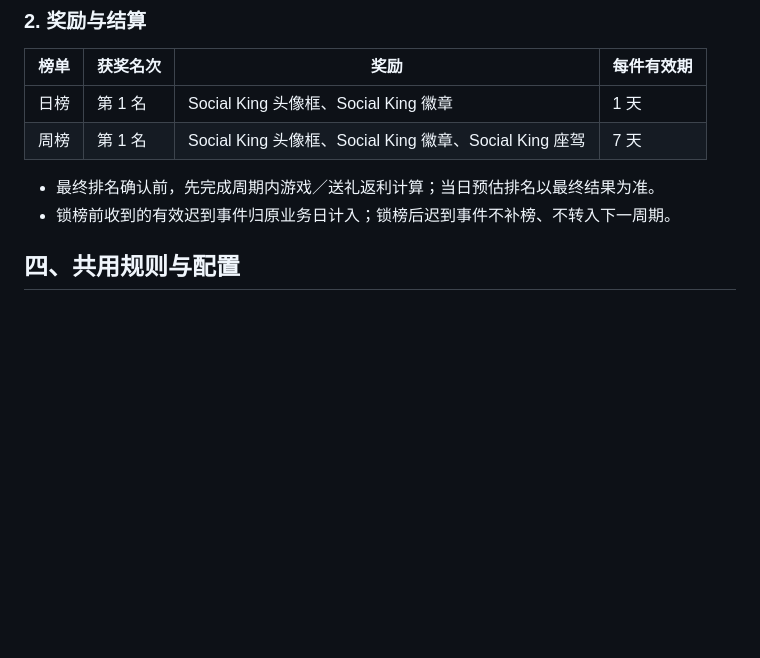
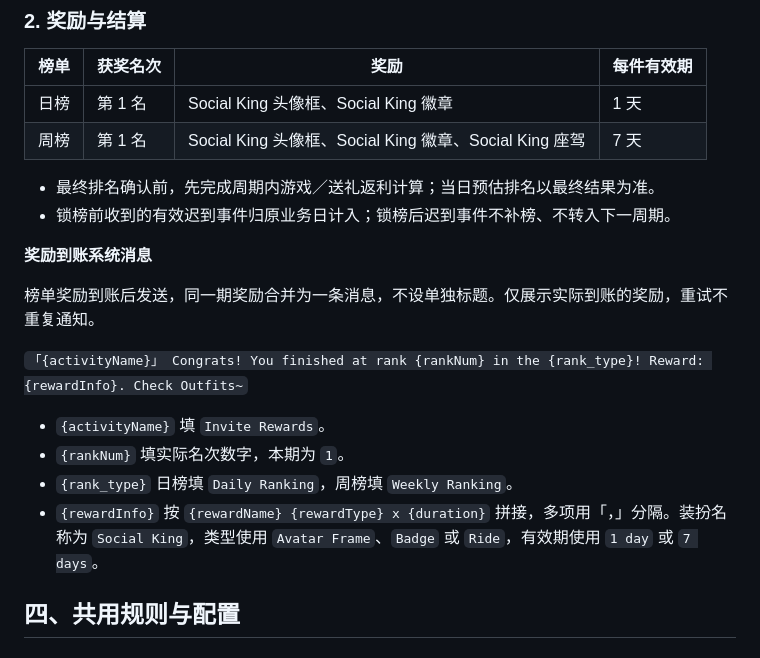
Before and after one commit to hhahahani-lab/product-tutorials, a Markdown page: features/new-user-invitation/PRD.md, the part around the change. GitHub-like rendering; blank space fills up the shorter version.

Commit message:
Document leaderboard reward notification

```diff
--- a/features/new-user-invitation/PRD.md
+++ b/features/new-user-invitation/PRD.md
@@ -158,6 +158,17 @@ EXP 为财富等级经验值，完成九档合计 4,641,000 EXP。
 - 最终排名确认前，先完成周期内游戏／送礼返利计算；当日预估排名以最终结果为准。
 - 锁榜前收到的有效迟到事件归原业务日计入；锁榜后迟到事件不补榜、不转入下一周期。
 
+**奖励到账系统消息**
+
+榜单奖励到账后发送，同一期奖励合并为一条消息，不设单独标题。仅展示实际到账的奖励，重试不重复通知。
+
+`「{activityName}」 Congrats! You finished at rank {rankNum} in the {rank_type}! Reward: {rewardInfo}. Check Outfits~`
+
+- `{activityName}` 填 `Invite Rewards`。
+- `{rankNum}` 填实际名次数字，本期为 `1`。
+- `{rank_type}` 日榜填 `Daily Ranking`，周榜填 `Weekly Ranking`。
+- `{rewardInfo}` 按 `{rewardName} {rewardType} x {duration}` 拼接，多项用「，」分隔。装扮名称为 `Social King`，类型使用 `Avatar Frame`、`Badge` 或 `Ride`，有效期使用 `1 day` 或 `7 days`。
+
 ## 四、共用规则与配置
 
 ### 1. 账号、设备与风控
```
